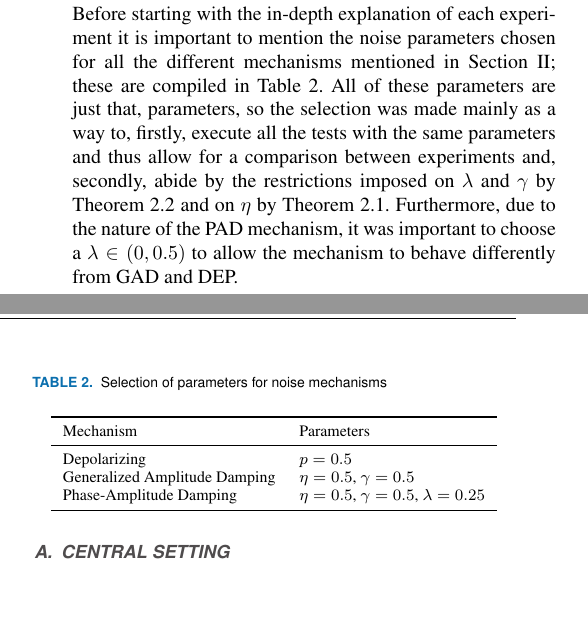
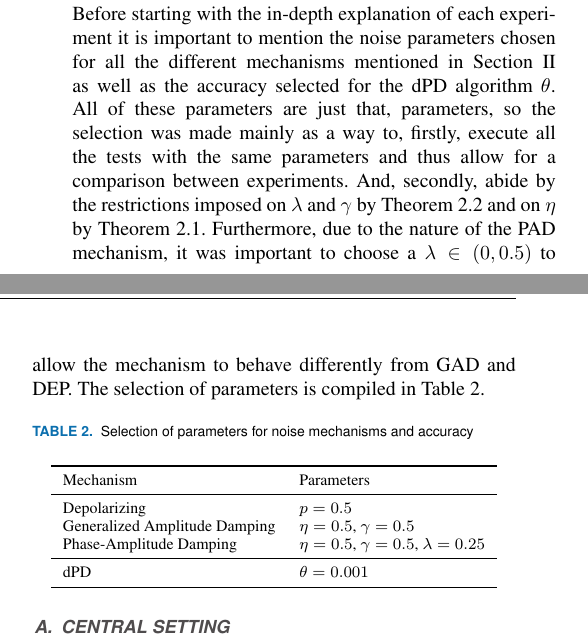
Before and after one commit to tomasSiSa18/TesisPregrado, a LaTeX paper (Paper/PaperQDP.tex): two parts of the columns of page 8 of 19, joined at a grey line, cut so that both start at the same text, the shorter picture padded with empty space. Compiled offline with pdfLaTeX; a missing font is replaced by an installed copy or a similar font; a LaTeX package or settings file that is missing is left out.

Commit message:
add accuracy

```diff
--- a/Paper/PaperQDP.tex
+++ b/Paper/PaperQDP.tex
@@ -619,11 +619,11 @@ As the reader can observe, thanks to dense angle encoding we can actually reduce
 \section{Finding the experimental privacy budget}
 \label{sec:finding_epsilon}
 
-Before starting with the in-depth explanation of each experiment it is important to mention the noise parameters chosen for all the different mechanisms mentioned in Section~\ref{sec:background}; these are compiled in Table~\ref{tab:noise_params}. All of these parameters are just that, parameters, so the selection was made mainly as a way to, firstly, execute all the tests with the same parameters and thus allow for a comparison between experiments and, secondly, abide by the restrictions imposed on $\lambda$ and $\gamma$ by Theorem~\ref{thm:epsilon_pad} and on $\eta$ by Theorem~\ref{thm:epsilon_gad}. Furthermore, due to the nature of the PAD mechanism, it was important to choose a $\lambda \in (0, 0.5)$ to allow the mechanism to behave differently from GAD and DEP.
+Before starting with the in-depth explanation of each experiment it is important to mention the noise parameters chosen for all the different mechanisms mentioned in Section~\ref{sec:background} as well as the accuracy selected for the dPD algorithm $\theta$. All of these parameters are just that, parameters, so the selection was made mainly as a way to, firstly, execute all the tests with the same parameters and thus allow for a comparison between experiments. And, secondly, abide by the restrictions imposed on $\lambda$ and $\gamma$ by Theorem~\ref{thm:epsilon_pad} and on $\eta$ by Theorem~\ref{thm:epsilon_gad}. Furthermore, due to the nature of the PAD mechanism, it was important to choose a $\lambda \in (0, 0.5)$ to allow the mechanism to behave differently from GAD and DEP. The selection of parameters is compiled in Table~\ref{tab:parameters_experiments}.
 
 \begin{table}[H]
-  \caption{Selection of parameters for noise mechanisms}
-  \label{tab:noise_params}
+  \caption{Selection of parameters for noise mechanisms and accuracy}
+  \label{tab:parameters_experiments}
   \centering
   \begin{tabular}{ll}
     \toprule
@@ -632,6 +632,8 @@ Before starting with the in-depth explanation of each experiment it is important
     Depolarizing & $p = 0.5$ \\
     Generalized Amplitude Damping & $\eta = 0.5$, $\gamma = 0.5$ \\
     Phase-Amplitude Damping & $\eta = 0.5$, $\gamma = 0.5$, $\lambda = 0.25$ \\
+    \midrule
+    dPD & $\theta = 0.001$\\
     \bottomrule
   \end{tabular}
 \end{table}
```
Also changed, not shown: Paper/PaperQDP.pdf, Paper/PaperQDP.tex (4 more changed lines).
